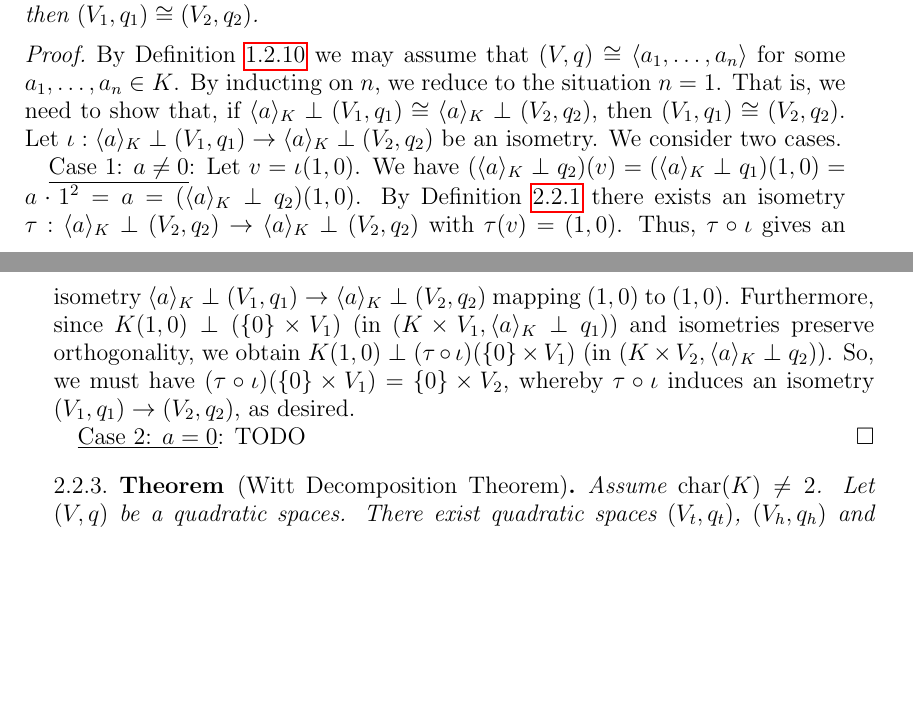
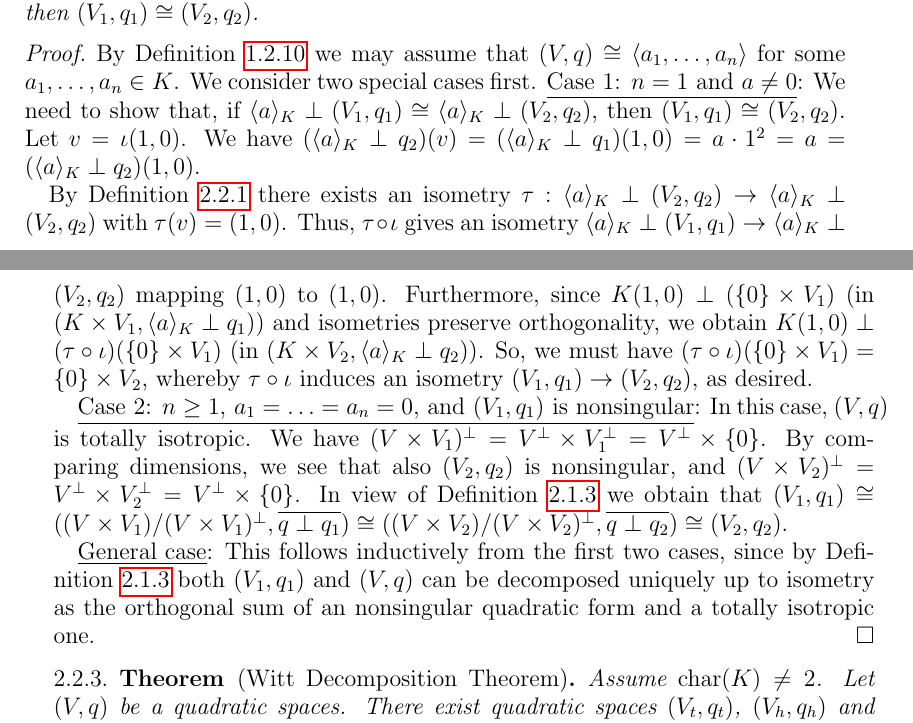
Before and after one commit to DaNicolas/QF2022-2023, a LaTeX paper (Lecture-notes.tex): two parts of pages 11 and 12 of 15, joined at a grey line, cut so that both start at the same text, the shorter picture padded with empty space. Compiled offline with pdfLaTeX.

Commit message:
added proof Witt Cancellation

```diff
--- a/Lecture-notes.tex
+++ b/Lecture-notes.tex
@@ -554,21 +554,27 @@ If $(V, q) \perp (V_1, q_1) \cong (V, q) \perp (V_2, q_2)$, then $(V_1, q_1) \co
 \end{thm}
 \begin{proof}
 By \Cref{C:diagonalisation} we may assume that $(V, q) \cong \langle a_1, \ldots, a_n \rangle$ for some $a_1, \ldots, a_n \in K$.
-By inducting on $n$, we reduce to the situation $n = 1$.
-That is, we need to show that, if $\langle a \rangle_K \perp (V_1, q_1) \cong \langle a \rangle_K \perp (V_2, q_2)$, then $(V_1, q_1) \cong (V_2, q_2)$.
-Let $\iota : \langle a \rangle_K \perp (V_1, q_1) \to \langle a \rangle_K \perp (V_2, q_2)$ be an isometry.
-We consider two cases.
-
-\underline{Case 1: $a \neq 0$}:
+We consider two special cases first.
+%By inducting on $n$, we reduce to the situation $n = 1$.
+%Let $\iota : \langle a \rangle_K \perp (V_1, q_1) \to \langle a \rangle_K \perp (V_2, q_2)$ be an isometry.
+\underline{Case 1: $n=1$ and $a \neq 0$}:
+We need to show that, if $\langle a \rangle_K \perp (V_1, q_1) \cong \langle a \rangle_K \perp (V_2, q_2)$, then $(V_1, q_1) \cong (V_2, q_2)$.
 Let $v = \iota(1, 0)$.
 We have $(\langle a \rangle_K \perp q_2)(v) = (\langle a \rangle_K \perp q_1)(1 , 0) = a\cdot 1^2 = a = (\langle a \rangle_K \perp q_2)(1, 0)$.
+
 By \Cref{L:O(q)-transitive} there exists an isometry $\tau : \langle a \rangle_K \perp (V_2, q_2) \to \langle a \rangle_K \perp (V_2, q_2)$ with $\tau(v) = (1, 0)$.
 Thus, $\tau \circ \iota$ gives an isometry $\langle a \rangle_K \perp (V_1, q_1) \to \langle a \rangle_K \perp (V_2, q_2)$ mapping $(1, 0)$ to $(1, 0)$.
 Furthermore, since $K(1, 0) \perp (\lbrace 0 \rbrace \times V_1)$ (in $(K \times V_1, \langle a \rangle_K \perp q_1)$) and isometries preserve orthogonality, we obtain $K(1, 0) \perp (\tau \circ \iota)(\lbrace 0 \rbrace \times V_1)$ (in $(K \times V_2, \langle a \rangle_K \perp q_2)$).
 So, we must have $(\tau \circ \iota)(\lbrace 0 \rbrace \times V_1) = \lbrace 0 \rbrace \times V_2$, whereby $\tau \circ \iota$ induces an isometry $(V_1, q_1) \to (V_2, q_2)$, as desired.
 
-\underline{Case 2: $a = 0$}:
-TODO %TODO
+\underline{Case 2: $n \geq 1$, $a_1 = \ldots = a_n = 0$, and $(V_1, q_1)$ is nonsingular}:
+In this case, $(V, q)$ is totally isotropic.
+We have $(V \times V_1)^\perp = V^\perp \times V_1^\perp = V^\perp \times \lbrace 0 \rbrace$.
+By comparing dimensions, we see that also $(V_2, q_2)$ is nonsingular, and $(V \times V_2)^\perp = V^\perp \times V_2^\perp = V^\perp \times \lbrace 0 \rbrace$.
+In view of \Cref{P:decomposition-totally-isotropic} we obtain that $(V_1, q_1) \cong ((V \times V_1)/(V \times V_1)^\perp, \overline{q \perp q_1}) \cong ((V \times V_2)/(V \times V_2)^\perp, \overline{q \perp q_2}) \cong (V_2, q_2)$.
+
+\underline{General case}:
+This follows inductively from the first two cases, since by \Cref{P:decomposition-totally-isotropic} both $(V_1, q_1)$ and $(V, q)$ can be decomposed uniquely up to isometry as the orthogonal sum of an nonsingular quadratic form and a totally isotropic one.
 \end{proof}
 
 \begin{thm}[Witt Decomposition Theorem]\label{T:Witt-Decomposition}
```
Also changed, not shown: Lecture-notes.tex (4 more changed lines).
